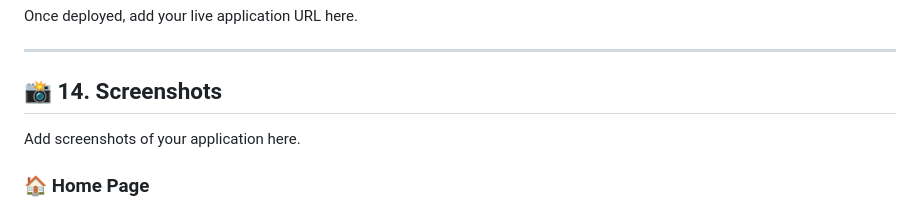
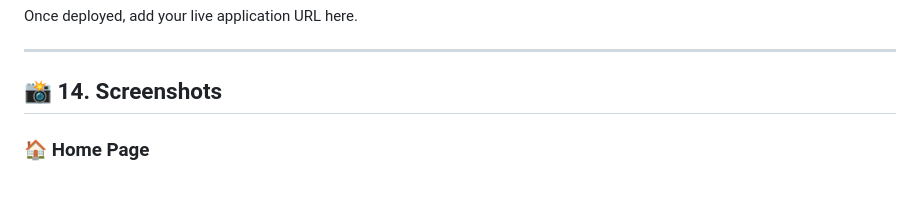
Before and after one commit to Rupeshkumar96/Breast_Cancer_Prediction, a Markdown page: readme.md, the part around one of its changes. GitHub-like rendering.

```diff
--- a/readme.md
+++ b/readme.md
@@ -400,7 +400,5 @@ Once deployed, add your live application URL here.
 
 ## 📸 14. Screenshots
 
-Add screenshots of your application here.
-
 ### 🏠 Home Page
 
```
Also changed, not shown: other parts of readme.md (+3 -3 lines).
